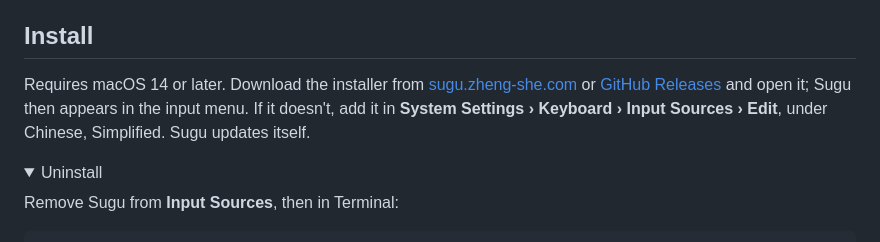
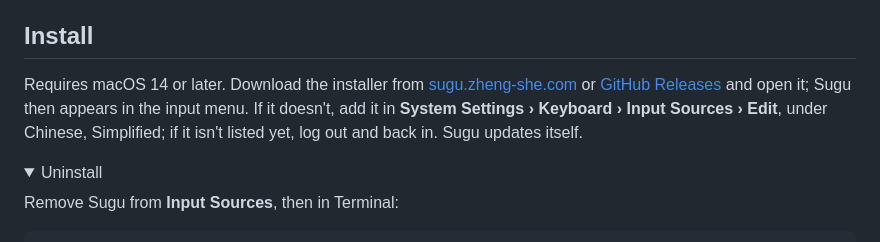
Before and after one commit to PythonShe/sugu, a Markdown page: README.md, the part around the change. Rendered like a GitHub page; folded sections open.

Commit message:
docs(docs): tell readers to log out and back in when Sugu isn't listed in Input Sources after installing

```diff
--- a/README.md
+++ b/README.md
@@ -24,7 +24,7 @@
 
 ## Install
 
-Requires macOS 14 or later. Download the installer from [sugu.zheng-she.com](https://sugu.zheng-she.com) or [GitHub Releases](https://github.com/PythonShe/sugu/releases) and open it; Sugu then appears in the input menu. If it doesn't, add it in **System Settings › Keyboard › Input Sources › Edit**, under Chinese, Simplified. Sugu updates itself.
+Requires macOS 14 or later. Download the installer from [sugu.zheng-she.com](https://sugu.zheng-she.com) or [GitHub Releases](https://github.com/PythonShe/sugu/releases) and open it; Sugu then appears in the input menu. If it doesn't, add it in **System Settings › Keyboard › Input Sources › Edit**, under Chinese, Simplified; if it isn't listed yet, log out and back in. Sugu updates itself.
 
 <details>
 <summary>Uninstall</summary>
```
